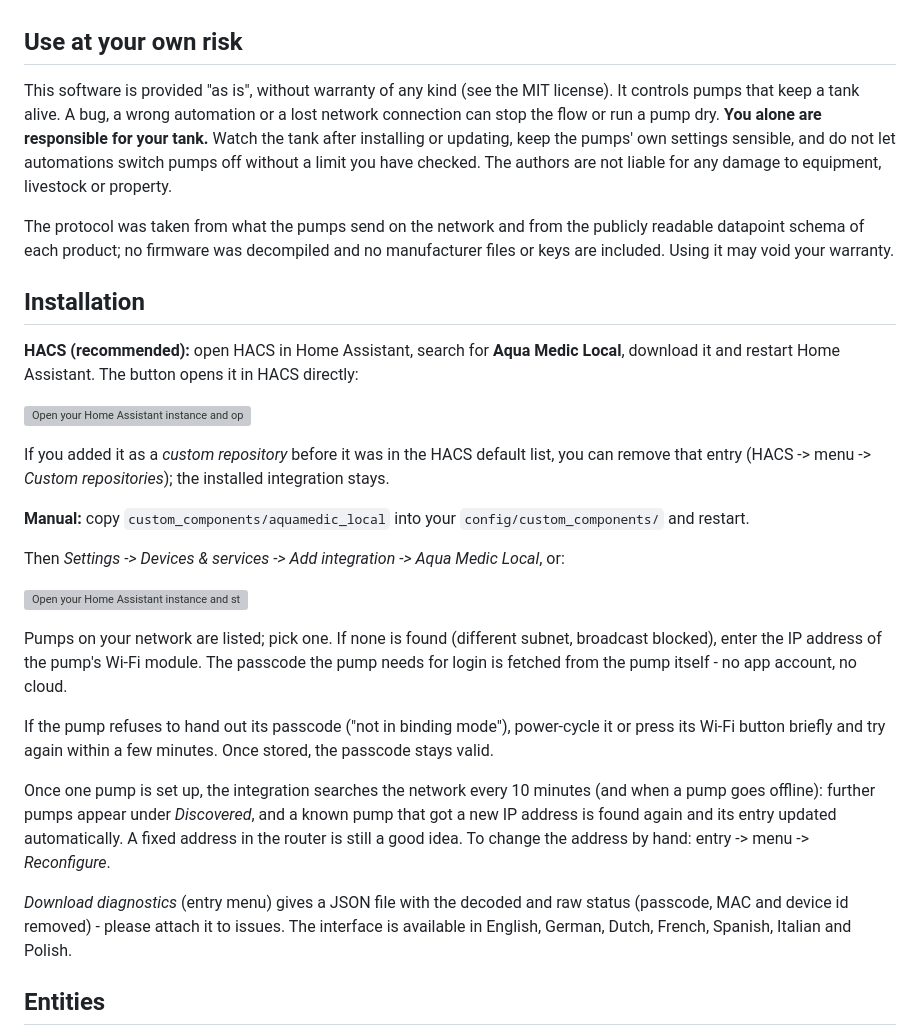
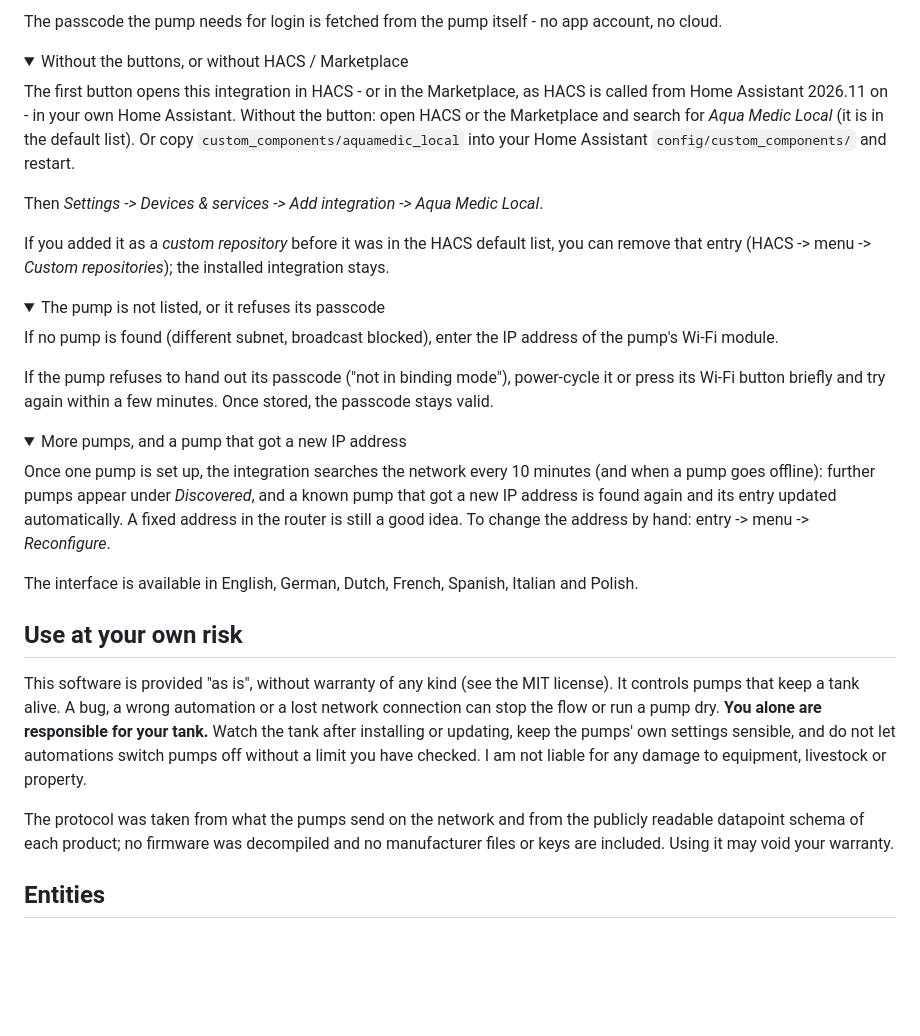
Before and after one commit to patrickk88/aquamedic-local, a Markdown page: README.md, the part around one of its changes. Drawn GitHub-style; folded sections open; blank space fills up the shorter version; grey boxes are pictures that could not be loaded.

```diff
--- a/README.md
+++ b/README.md
@@ -32,47 +85,55 @@ open an issue.
+The passcode the pump needs for login is fetched from the pump itself - no app account, no cloud.
+
+<details>
+<summary>Without the buttons, or without HACS / Marketplace</summary>
+
+The first button opens this integration in HACS - or in the Marketplace, as HACS is called from Home
+Assistant 2026.11 on - in your own Home Assistant. Without the button: open HACS or the Marketplace and
+search for *Aqua Medic Local* (it is in the default list). Or copy `custom_components/aquamedic_local`
+into your Home Assistant `config/custom_components/` and restart.
+
+Then *Settings -> Devices & services -> Add integration -> Aqua Medic Local*.
+
+If you added it as a *custom repository* before it was in the HACS default list, you can remove that
+entry (HACS -> menu -> *Custom repositories*); the installed integration stays.
+
+</details>
+
+<details>
+<summary>The pump is not listed, or it refuses its passcode</summary>
+
+If no pump is found (different subnet, broadcast blocked), enter the IP address of the pump's Wi-Fi
+module.
+
+If the pump refuses to hand out its passcode ("not in binding mode"), power-cycle it or press its
+Wi-Fi button briefly and try again within a few minutes. Once stored, the passcode stays valid.
+
+</details>
+
+<details>
+<summary>More pumps, and a pump that got a new IP address</summary>
+
+Once one pump is set up, the integration searches the network every 10 minutes (and when a pump
+goes offline): further pumps appear under *Discovered*, and a known pump that got a new IP address is
+found again and its entry updated automatically. A fixed address in the router is still a good idea.
+To change the address by hand: entry -> menu -> *Reconfigure*.
+
+</details>
+
+The interface is available in English, German, Dutch, French, Spanish, Italian and Polish.
+
 ## Use at your own risk
 
 This software is provided "as is", without warranty of any kind (see the MIT license). It controls
 pumps that keep a tank alive. A bug, a wrong automation or a lost network connection can stop the
 flow or run a pump dry. **You alone are responsible for your tank.** Watch the tank after installing
 or updating, keep the pumps' own settings sensible, and do not let automations switch pumps off
-without a limit you have checked. The authors are not liable for any damage to equipment, livestock
+without a limit you have checked. I am not liable for any damage to equipment, livestock
 or property.
 
 The protocol was taken from what the pumps send on the network and from the publicly readable
 datapoint schema of each product; no firmware was decompiled and no manufacturer files or keys are
 included. Using it may void your warranty.
-
-## Installation
-
-**HACS (recommended):** open HACS in Home Assistant, search for **Aqua Medic Local**, download it and
-restart Home Assistant. The button opens it in HACS directly:
-
-[![Open your Home Assistant instance and open a repository inside the Home Assistant Community Store.](https://my.home-assistant.io/badges/hacs_repository.svg)](https://my.home-assistant.io/redirect/hacs_repository/?owner=patrickk88&repository=aquamedic-local&category=integration)
-
-If you added it as a *custom repository* before it was in the HACS default list, you can remove that
-entry (HACS -> menu -> *Custom repositories*); the installed integration stays.
-
-**Manual:** copy `custom_components/aquamedic_local` into your `config/custom_components/` and restart.
-
-Then *Settings -> Devices & services -> Add integration -> Aqua Medic Local*, or:
-
-[![Open your Home Assistant instance and start setting up this integration.](https://my.home-assistant.io/badges/config_flow_start.svg)](https://my.home-assistant.io/redirect/config_flow_start/?domain=aquamedic_local)
-
-Pumps on your network
-are listed; pick one. If none is found (different subnet, broadcast blocked), enter the IP address
-of the pump's Wi-Fi module. The passcode the pump needs for login is fetched from the pump itself -
-no app account, no cloud.
-
-If the pump refuses to hand out its passcode ("not in binding mode"), power-cycle it or press its
-Wi-Fi button briefly and try again within a few minutes. Once stored, the passcode stays valid.
-
-Once one pump is set up, the integration searches the network every 10 minutes (and when a pump
-goes offline): further pumps appear under *Discovered*, and a known pump that got a new IP address is
-found again and its entry updated automatically. A fixed address in the router is still a good idea.
-To change the address by hand: entry -> menu -> *Reconfigure*.
-
-*Download diagnostics* (entry menu) gives a JSON file with the decoded and raw status (passcode, MAC and
-device id removed) - please attach it to issues. The interface is available in English, German, Dutch, French, Spanish, Italian and Polish.
 
 ## Entities
 
```
Also changed, not shown: other parts of README.md (+137 -12 lines), docs/img/dashboard-flow.png (added), docs/img/ecodrift.png (added).
